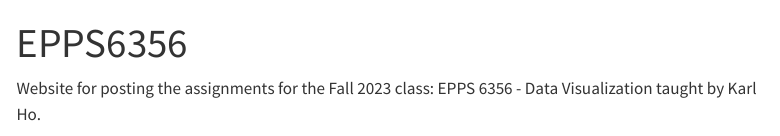
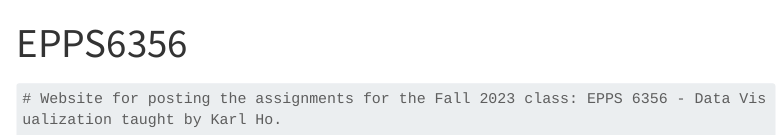
Before and after one commit to ashu2295/EPPS6356, a Quarto document (index.qmd): the page in a window 1100 px wide, from its top. Rendered offline with R 4.5, knitr and Pandoc in place of Quarto, with nearby package versions; menus at the side of the page are left out; long lines of code are wrapped.

Commit message:
assignment 1 - commit 4

````diff
--- a/index.qmd
+++ b/index.qmd
@@ -2,4 +2,6 @@
 title: "EPPS6356"
 ---
 
-Website for posting the assignments for the Fall 2023 class: EPPS 6356 - Data Visualization taught by Karl Ho.
+```{r}
+# Website for posting the assignments for the Fall 2023 class: EPPS 6356 - Data Visualization taught by Karl Ho.
+```
````
Also changed, not shown: docs/search.json, 1 other file.
